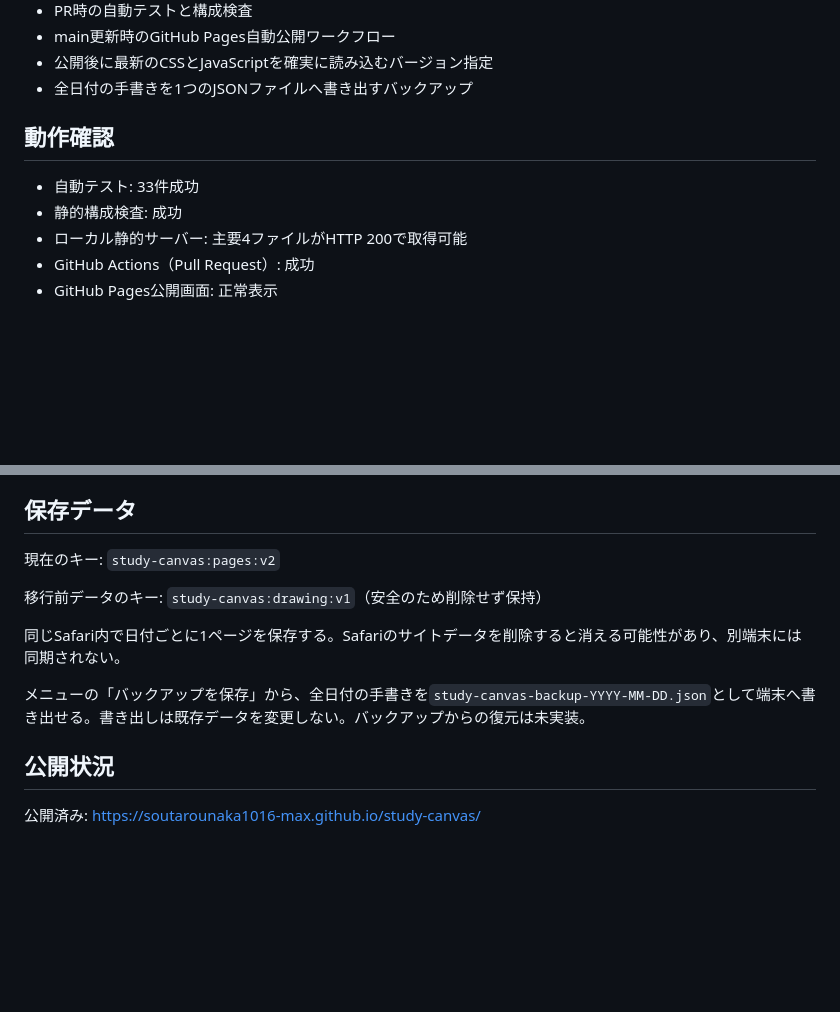
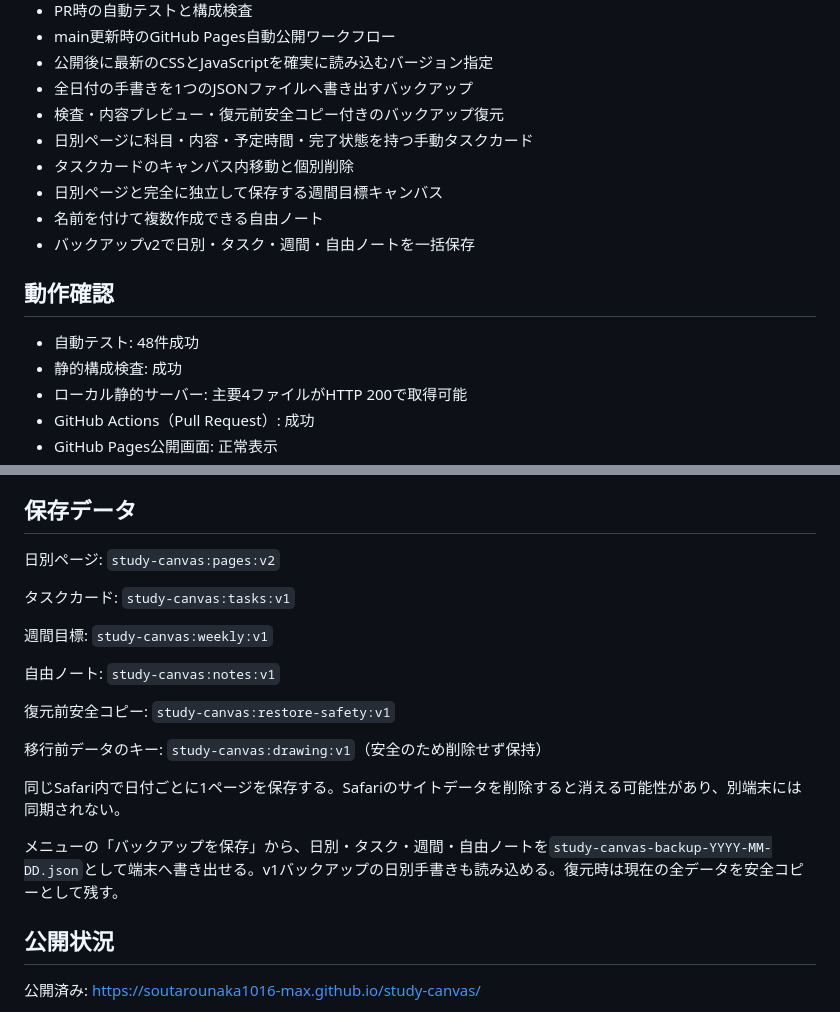
Before and after one commit to soutarounaka1016-max/study-canvas, a Markdown page: PROJECT_STATUS.md, 2 parts joined by grey strips. GitHub-like rendering; blank space fills up the shorter version.

Commit message:
PROJECT_STATUS.mdを更新

```diff
--- a/PROJECT_STATUS.md
+++ b/PROJECT_STATUS.md
@@ -47,10 +47,16 @@
 - main更新時のGitHub Pages自動公開ワークフロー
 - 公開後に最新のCSSとJavaScriptを確実に読み込むバージョン指定
 - 全日付の手書きを1つのJSONファイルへ書き出すバックアップ
+- 検査・内容プレビュー・復元前安全コピー付きのバックアップ復元
+- 日別ページに科目・内容・予定時間・完了状態を持つ手動タスクカード
+- タスクカードのキャンバス内移動と個別削除
+- 日別ページと完全に独立して保存する週間目標キャンバス
+- 名前を付けて複数作成できる自由ノート
+- バックアップv2で日別・タスク・週間・自由ノートを一括保存
 
 ## 動作確認
 
-- 自動テスト: 33件成功
+- 自動テスト: 48件成功
 - 静的構成検査: 成功
 - ローカル静的サーバー: 主要4ファイルがHTTP 200で取得可能
 - GitHub Actions（Pull Request）: 成功
@@ -65,13 +71,21 @@
 
 ## 保存データ
 
-現在のキー: `study-canvas:pages:v2`
+日別ページ: `study-canvas:pages:v2`
+
+タスクカード: `study-canvas:tasks:v1`
+
+週間目標: `study-canvas:weekly:v1`
+
+自由ノート: `study-canvas:notes:v1`
+
+復元前安全コピー: `study-canvas:restore-safety:v1`
 
 移行前データのキー: `study-canvas:drawing:v1`（安全のため削除せず保持）
 
 同じSafari内で日付ごとに1ページを保存する。Safariのサイトデータを削除すると消える可能性があり、別端末には同期されない。
 
-メニューの「バックアップを保存」から、全日付の手書きを`study-canvas-backup-YYYY-MM-DD.json`として端末へ書き出せる。書き出しは既存データを変更しない。バックアップからの復元は未実装。
+メニューの「バックアップを保存」から、日別・タスク・週間・自由ノートを`study-canvas-backup-YYYY-MM-DD.json`として端末へ書き出せる。v1バックアップの日別手書きも読み込める。復元時は現在の全データを安全コピーとして残す。
 
 ## 公開状況
 
```
